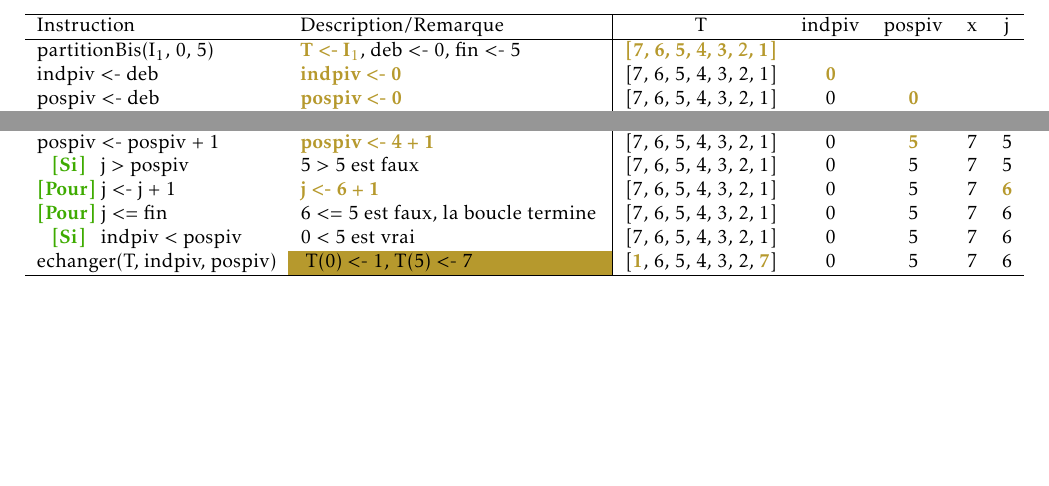
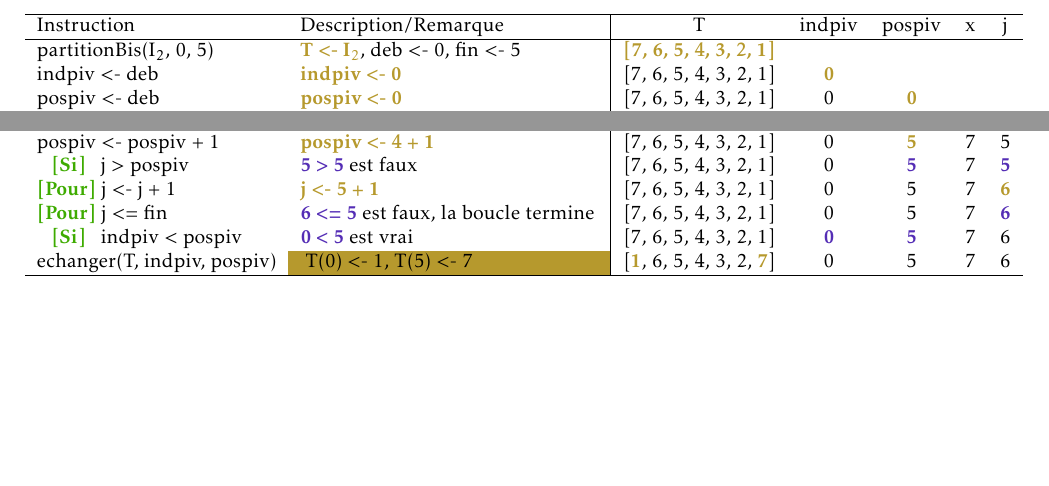
Before and after one commit to ejovo13/DSA_TP1, a LaTeX document (tex/article_template.tex): two parts of page 3 of 3, joined at a grey line, cut so that both start at the same text. Compiled offline with pdfLaTeX.

Commit message:
Make second plot super fucking pretty

```diff
--- a/tex/article_template.tex
+++ b/tex/article_template.tex
@@ -170,7 +170,7 @@ Février 2022\\}
     % \rowcolor{mygold}
     Instruction                    & Description/Remarque                                          & T                         & indpiv & pospiv & x & j \\
     \hline
-    partitionBis(I$_1$, 0, 5)    & \asgold{T \textless{}- I$_1$},  deb \textless{}- 0, fin \textless{}- 5 & \asgold{{[}7, 6, 5, 4, 3, 2, 1{]}} &        &        &   &   \\
+    partitionBis(I$_2$, 0, 5)    & \asgold{T \textless{}- I$_2$},  deb \textless{}- 0, fin \textless{}- 5 & \asgold{{[}7, 6, 5, 4, 3, 2, 1{]}} &        &        &   &   \\
     indpiv \textless{}- deb      & \asgold{indpiv \textless{}- 0}                                                            & {[}7, 6, 5, 4, 3, 2, 1{]} & \asgold{0}      &        &   &   \\
     pospiv \textless{}- deb      & \asgold{pospiv \textless{}- 0}                                                             & {[}7, 6, 5, 4, 3, 2, 1{]} & 0      & \asgold{0}      &   &   \\
     x \textless{}- T(deb)            &        \asgold{x \textless{}- 7}                             & {[}7, 6, 5, 4, 3, 2, 1{]} & 0      & 0      & \asgold{7} &   \\
@@ -199,9 +199,9 @@ Février 2022\\}
     \asgr{\ \ \ [Si]\ \ } T(j) \textless{}= x       & \cellcolor{mypurp} 2 \textless{}= 7 est vrai                                     & {[}\aspurp{7}, 6, 5, 4, 3, \aspurp{2}, 1{]} & 0      & 4      & 7 & 5 \\
     pospiv \textless{}- pospiv + 1  & \asgold{pospiv \textless{}- 4 + 1}               & {[}7, 6, 5, 4, 3, 2, 1{]} & 0      & \asgold{5}      & 7 & 5 \\
-    \asgr{\ \ \ [Si]\ \ } j \textgreater{} pospiv     & 5 \textgreater{} 5 est faux                                     & {[}7, 6, 5, 4, 3, 2, 1{]} & 0      & 5      & 7 & 5 \\
-    \asgr{[Pour]} j \textless{}- j + 1  &           \asgold{j \textless{}- 6 + 1}                                                     & {[}7, 6, 5, 4, 3, 2, 1{]} & 0      & 5      & 7 & \asgold{6} \\
-    \asgr{[Pour]} j \textless{}= fin      & 6 \textless{}= 5 est faux, la boucle termine                   & {[}7, 6, 5, 4, 3, 2, 1{]} & 0      & 5      & 7 & 6 \\
-    \asgr{\ \ \ [Si]\ \ } indpiv \textless{} pospiv   & 0 \textless{} 5 est vrai                                        &  {[}7, 6, 5, 4, 3, 2, 1{]} & 0      & 5      & 7 & 6 \\
+    \asgr{\ \ \ [Si]\ \ } j \textgreater{} pospiv     & \aspurp{5 \textgreater{} 5} est faux                                     & {[}7, 6, 5, 4, 3, 2, 1{]} & 0      & \aspurp{5}      & 7 & \aspurp{5} \\
+    \asgr{[Pour]} j \textless{}- j + 1  &           \asgold{j \textless{}- 5 + 1}                                                     & {[}7, 6, 5, 4, 3, 2, 1{]} & 0      & 5      & 7 & \asgold{6} \\
+    \asgr{[Pour]} j \textless{}= fin      & \aspurp{6 \textless{}= 5} est faux, la boucle termine                   & {[}7, 6, 5, 4, 3, 2, 1{]} & 0      & 5      & 7 & \aspurp{6} \\
+    \asgr{\ \ \ [Si]\ \ } indpiv \textless{} pospiv   & \aspurp{0 \textless{} 5} est vrai                                        &  {[}7, 6, 5, 4, 3, 2, 1{]} & \aspurp{0}      & \aspurp{5}      & 7 & 6 \\
     echanger(T, indpiv, pospiv)    & \cellcolor{mygold} T(0) \textless{}- 1, T(5) \textless{}- 7                                        &  {[}\asgold{1}, 6, 5, 4, 3, 2, \asgold{7}{]}  & 0      & 5      & 7 & 6 \\
     \hline
     \end{tabular}
```
Also changed, not shown: tex/article_template.tex (18 more changed lines).
